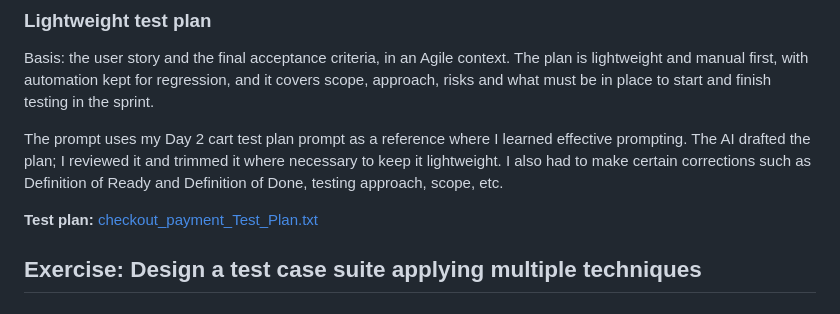
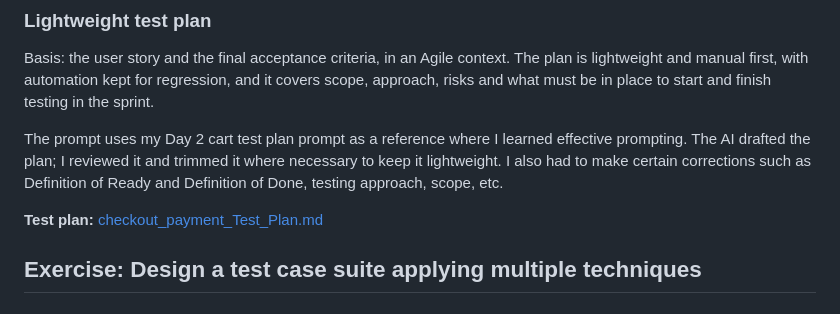
Before and after one commit to RenukaPorje/renuka-porje-centre-of-excellence, a Markdown page: COE_Part-2/Part-2_Day-10/Day10_Capstone_and_Reflection.md, the part around the change. Rendered like a GitHub page.

Commit message:
correcting the format

```diff
--- a/COE_Part-2/Part-2_Day-10/Day10_Capstone_and_Reflection.md
+++ b/COE_Part-2/Part-2_Day-10/Day10_Capstone_and_Reflection.md
@@ -60,7 +60,7 @@ Basis: the user story and the final acceptance criteria, in an Agile context. Th
 
 The prompt uses my Day 2 cart test plan prompt as a reference where I learned effective prompting. The AI drafted the plan; I reviewed it and trimmed it where necessary to keep it lightweight. I also had to make certain corrections such as Definition of Ready and Definition of Done, testing approach, scope, etc.
 
-**Test plan:** [checkout_payment_Test_Plan.txt](checkout_payment_Test_Plan.md)
+**Test plan:** [checkout_payment_Test_Plan.md](checkout_payment_Test_Plan.md)
 
 ## Exercise: Design a test case suite applying multiple techniques
 
```
